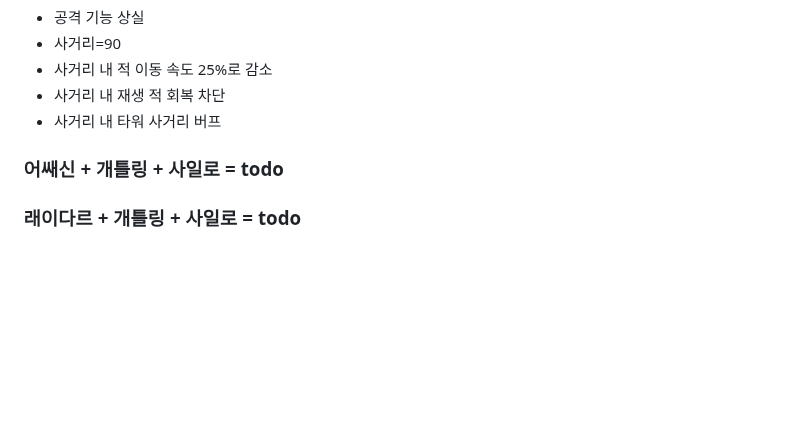
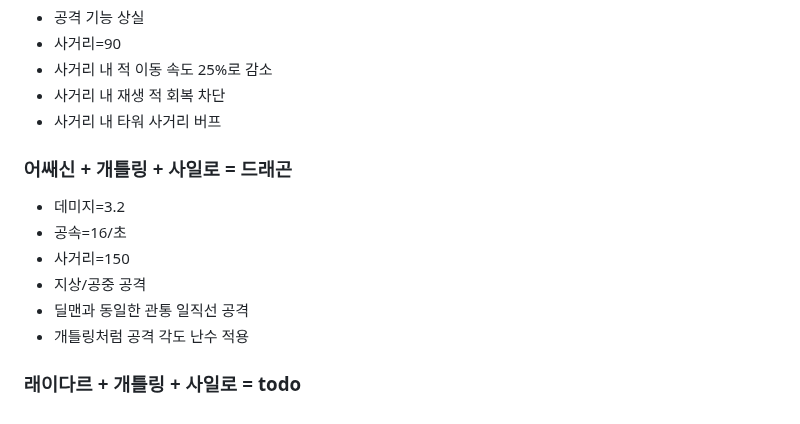
Before and after one commit to powerfulh/first-mobile-game, a Markdown page: docs/tower.md, the part around the change. GitHub-like rendering; blank space fills up the shorter version.

Commit message:
Design dragon

```diff
--- a/docs/tower.md
+++ b/docs/tower.md
@@ -178,6 +178,12 @@
 - 사거리 내 재생 적 회복 차단
 - 사거리 내 타워 사거리 버프
 
-### 어쌔신 + 개틀링 + 사일로 = todo
+### 어쌔신 + 개틀링 + 사일로 = 드래곤
+- 데미지=3.2
+- 공속=16/초
+- 사거리=150
+- 지상/공중 공격
+- 딜맨과 동일한 관통 일직선 공격
+- 개틀링처럼 공격 각도 난수 적용
 
 ### 래이다르 + 개틀링 + 사일로 = todo
```
